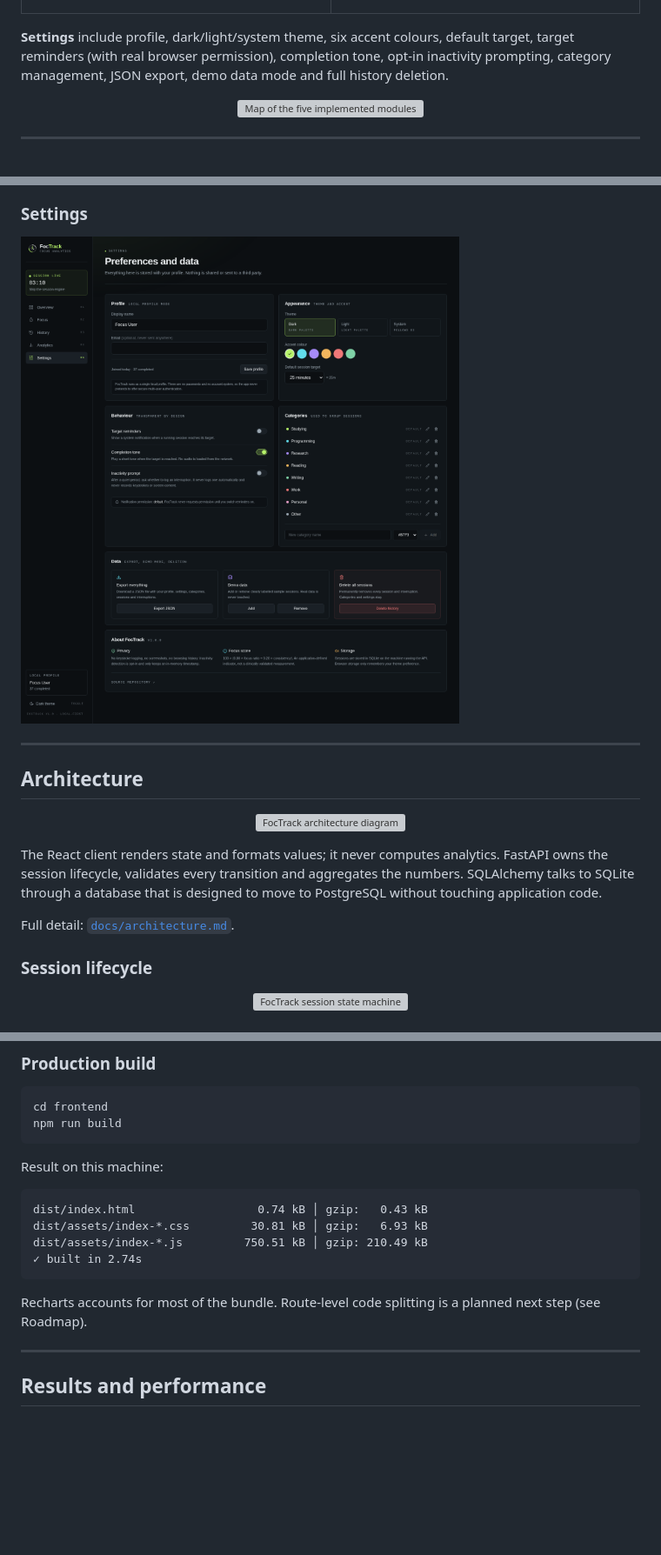
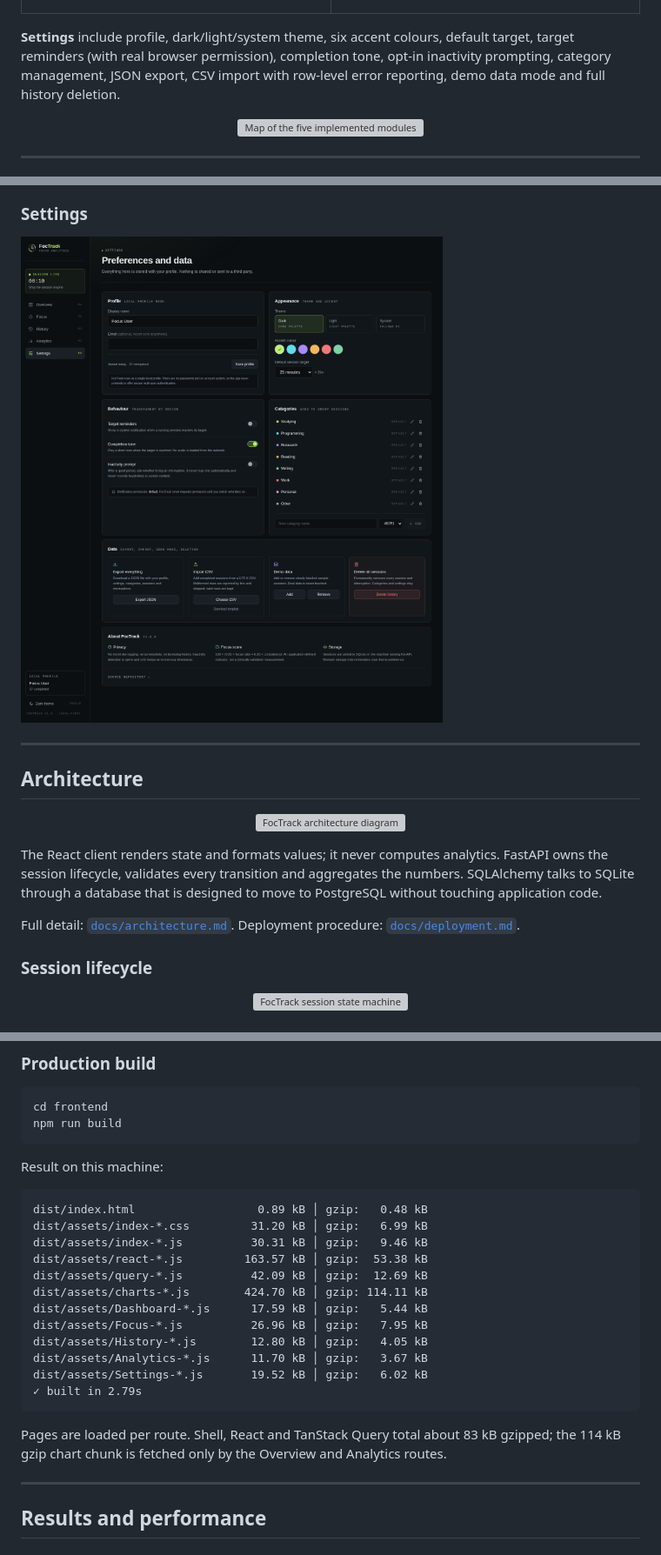
Before and after one commit to officialarghya29/FocTrack, a Markdown page: README.md, 3 parts joined by grey strips. Shown at 87% size. Drawn GitHub-style; pictures changed too: docs/screenshots/settings.png; blank space fills up the shorter version; grey boxes are pictures that could not be loaded.

````diff
--- a/README.md
+++ b/README.md
@@ -98,8 +98,8 @@ habit game.
 
 **Settings** include profile, dark/light/system theme, six accent colours, default
 target, target reminders (with real browser permission), completion tone,
-opt-in inactivity prompting, category management, JSON export, demo data mode
-and full history deletion.
+opt-in inactivity prompting, category management, JSON export, CSV import with
+row-level error reporting, demo data mode and full history deletion.
 
 <p align="center">
   <img src="assets/readme/feature-overview.svg" alt="Map of the five implemented modules" width="100%" />
@@ -145,7 +145,8 @@ FastAPI owns the session lifecycle, validates every transition and aggregates
 the numbers. SQLAlchemy talks to SQLite through a database that is designed to
 move to PostgreSQL without touching application code.
 
-Full detail: [`docs/architecture.md`](docs/architecture.md).
+Full detail: [`docs/architecture.md`](docs/architecture.md). Deployment
+procedure: [`docs/deployment.md`](docs/deployment.md).
 
 ### Session lifecycle
 
@@ -397,14 +423,23 @@ npm run build
 Result on this machine:
 
 ```
-dist/index.html                  0.74 kB │ gzip:   0.43 kB
-dist/assets/index-*.css         30.81 kB │ gzip:   6.93 kB
-dist/assets/index-*.js         750.51 kB │ gzip: 210.49 kB
-✓ built in 2.74s
+dist/index.html                  0.89 kB │ gzip:   0.48 kB
+dist/assets/index-*.css         31.20 kB │ gzip:   6.99 kB
+dist/assets/index-*.js          30.31 kB │ gzip:   9.46 kB
+dist/assets/react-*.js         163.57 kB │ gzip:  53.38 kB
+dist/assets/query-*.js          42.09 kB │ gzip:  12.69 kB
+dist/assets/charts-*.js        424.70 kB │ gzip: 114.11 kB
+dist/assets/Dashboard-*.js      17.59 kB │ gzip:   5.44 kB
+dist/assets/Focus-*.js          26.96 kB │ gzip:   7.95 kB
+dist/assets/History-*.js        12.80 kB │ gzip:   4.05 kB
+dist/assets/Analytics-*.js      11.70 kB │ gzip:   3.67 kB
+dist/assets/Settings-*.js       19.52 kB │ gzip:   6.02 kB
+✓ built in 2.79s
 ```
 
-Recharts accounts for most of the bundle. Route-level code splitting is a
-planned next step (see Roadmap).
+Pages are loaded per route. Shell, React and TanStack Query total about 83 kB
+gzipped; the 114 kB gzip chart chunk is fetched only by the Overview and
+Analytics routes.
 
 ---
 
````
Also changed, not shown: other parts of README.md (+37 -10 lines), docs/deployment.md (added, +102 -0 lines), 12 other files.
